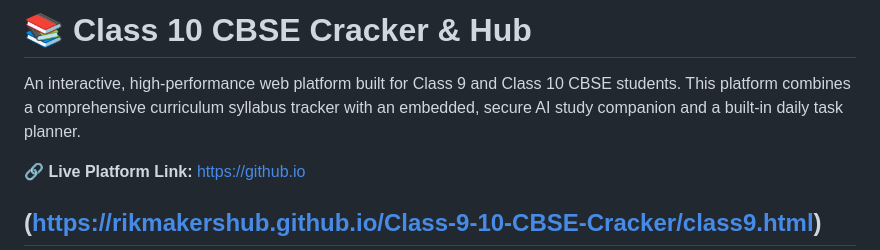
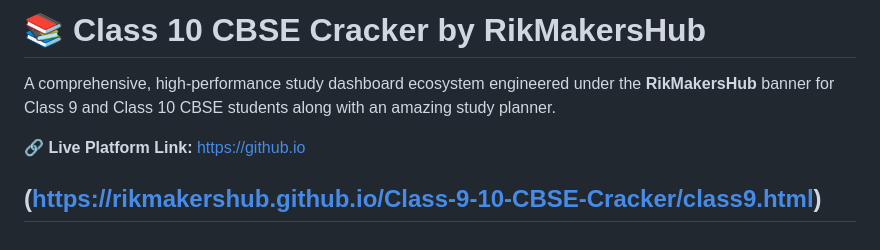
Before and after one commit to RikMakersHub/Class-9-10-CBSE-Cracker, a Markdown page: README.md, the part around the change. Rendered like a GitHub page.

```diff
--- a/README.md
+++ b/README.md
@@ -1,6 +1,7 @@
-# 📚 Class 10 CBSE Cracker & Hub
+# 📚 Class 10 CBSE Cracker by RikMakersHub
 
-An interactive, high-performance web platform built for Class 9 and Class 10 CBSE students. This platform combines a comprehensive curriculum syllabus tracker with an embedded, secure AI study companion and a built-in daily task planner.
+A comprehensive, high-performance study dashboard ecosystem engineered under the **RikMakersHub** banner for Class 9 and Class 10 CBSE students along with an amazing study planner.
+
 
 🔗 **Live Platform Link:** [https://github.io](https://rikmakershub.github.io/Class-9-10-CBSE-Cracker/)
 
```
